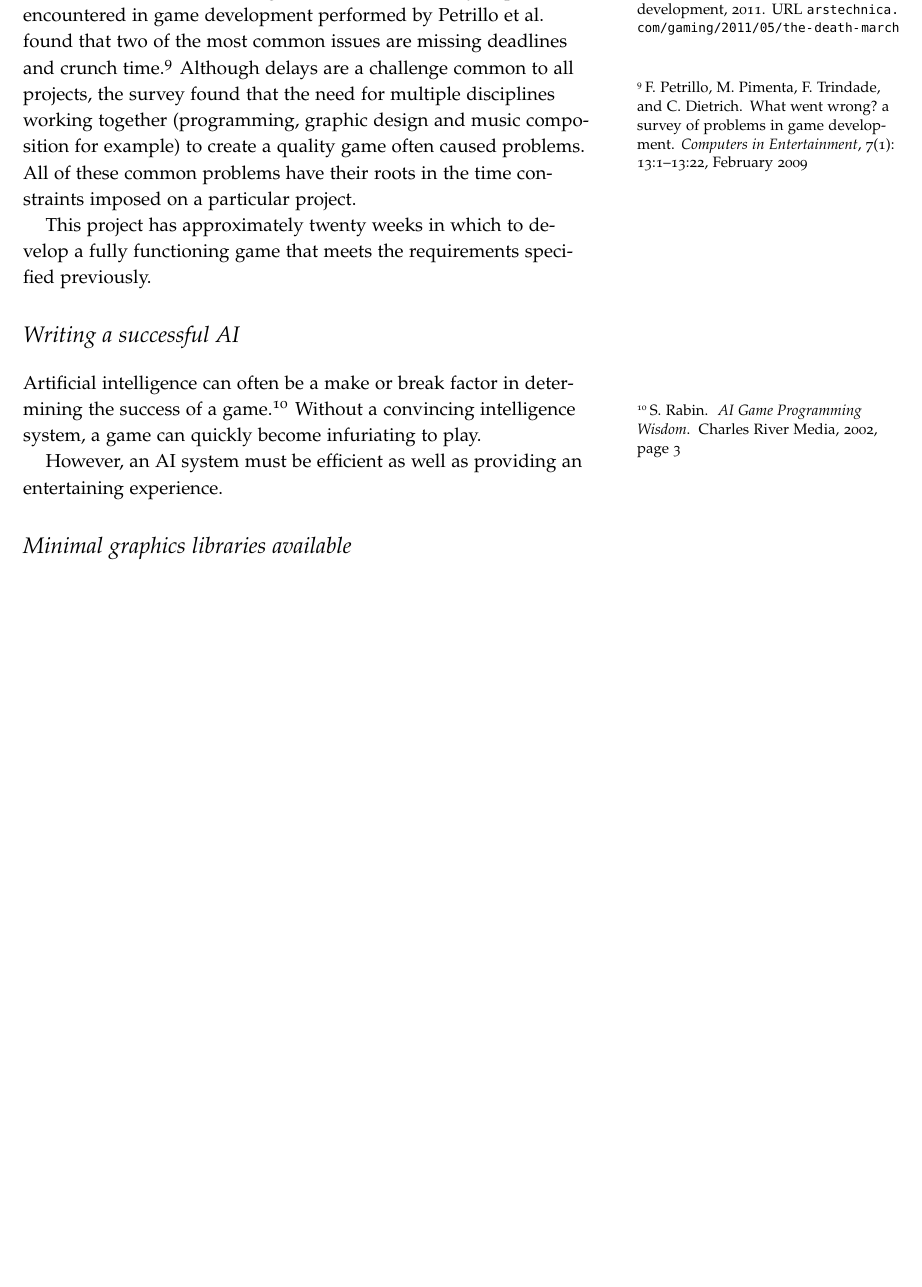
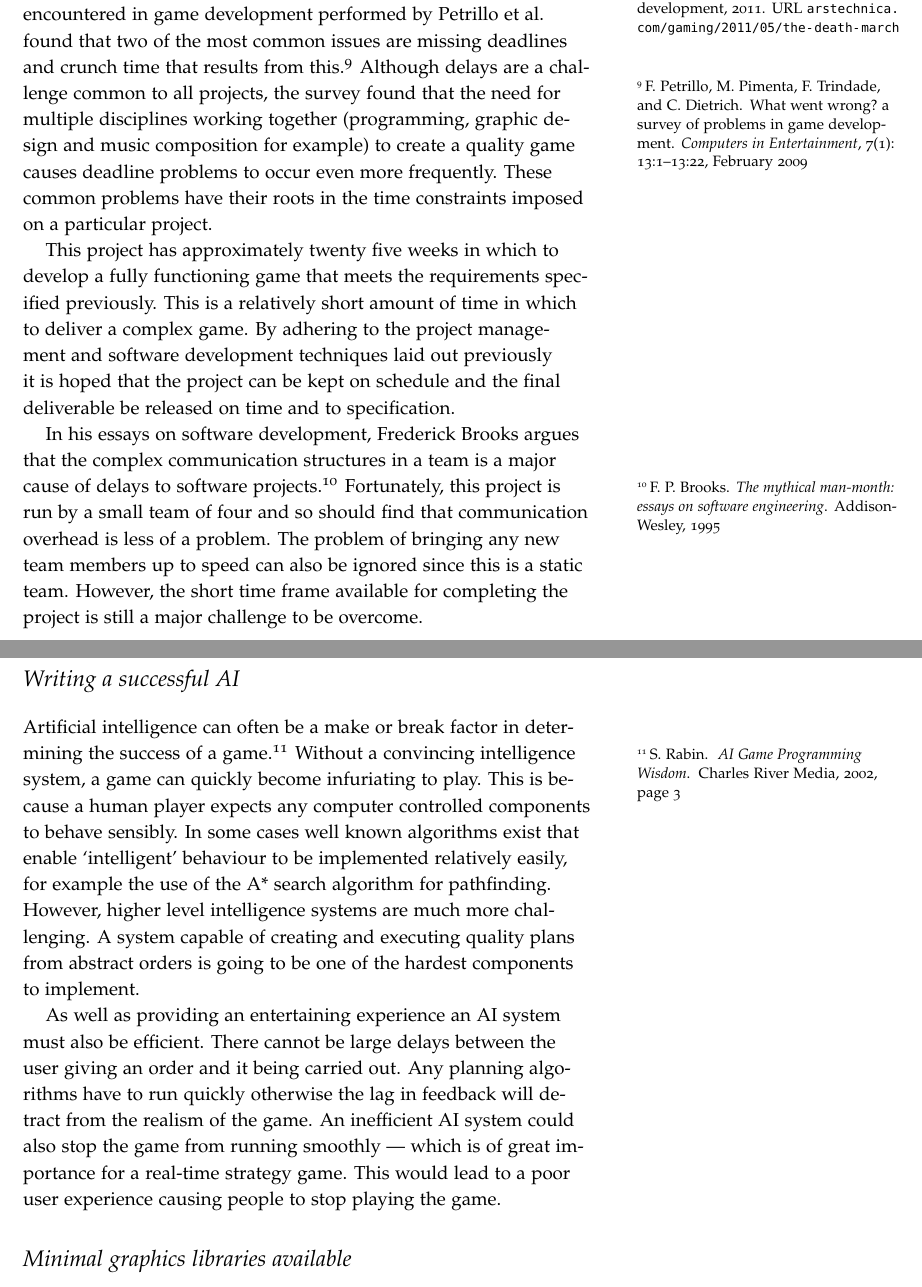
Before and after one commit to laithalissa/Serenity-report, a LaTeX thesis (Group Report/CS407 Group Report.tex, which reads Group Report/chapter/pid/forseeable_challenges.tex): part of page 29 of 63 before the commit and two parts of pages 29 and 30 of 63 after it, the two joined at a grey line, cut so that both start at the same text, the shorter picture padded with empty space. Compiled offline with pdfLaTeX.

Commit message:
Expand on challenges of time and AI

```diff
--- a/Group Report/chapter/pid/forseeable_challenges.tex
+++ b/Group Report/chapter/pid/forseeable_challenges.tex
@@ -11,22 +11,44 @@ Game development projects are famous for scheduling issues that threaten to dela
 release of a product. Developers often find themselves facing ``crunch time", a period
 of extreme work overload, in an effort to deliver a game on time.\cite[-1em]{groen2011}
 A survey of problems encountered in game development performed by Petrillo et al. found
-that two of the most common issues are missing deadlines and crunch time.\cite[1em]{petrillo2009}
-Although delays are a challenge common to all projects, the survey found that the need for
-multiple disciplines working together (programming, graphic design and music composition for example)
-to create a quality game often caused problems. All of these common problems have
-their roots in the time constraints imposed on a particular project.
+that two of the most common issues are missing deadlines and crunch time that results
+from this.\cite[1em]{petrillo2009} Although delays are a challenge common to all projects,
+the survey found that the need for multiple disciplines working together (programming,
+graphic design and music composition for example) to create a quality game causes
+deadline problems to occur even more frequently. These common problems have their roots
+in the time constraints imposed on a particular project.
 
-This project has approximately twenty weeks in which to develop a fully functioning
-game that meets the requirements specified previously.
+This project has approximately twenty five weeks in which to develop a fully functioning
+game that meets the requirements specified previously. This is a relatively short amount
+of time in which to deliver a complex game. By adhering to the project management
+and software development techniques laid out previously it is hoped that the project
+can be kept on schedule and the final deliverable be released on time and to specification.
+
+In his essays on software development, Frederick Brooks argues that the complex
+communication structures in a team is a major cause of delays to software projects.\cite{brooks1995}
+Fortunately, this project is run by a small team of four and so should find that
+communication overhead is less of a problem. The problem of bringing any new team
+members up to speed can also be ignored since this is a static team.
+However, the short time frame available for completing the project is still a
+major challenge to be overcome.
 
 \section{Writing a successful AI}
 
 Artificial intelligence can often be a make or break factor in determining the success of
 a game.\citepage{rabin2002}{page 3} Without a convincing intelligence system, a game can
-quickly become infuriating to play.
+quickly become infuriating to play. This is because a human player expects any computer
+controlled components to behave sensibly. In some cases well known algorithms exist that
+enable `intelligent' behaviour to be implemented relatively easily, for example the use
+of the A* search algorithm for pathfinding. However, higher level intelligence systems
+are much more challenging. A system capable of creating and executing quality plans
+from abstract orders is going to be one of the hardest components to implement.
 
-However, an AI system must be efficient as well as providing an entertaining experience.
+As well as providing an entertaining experience an AI system must also be efficient.
+There cannot be large delays between the user giving an order and it being carried
+out. Any planning algorithms have to run quickly otherwise the lag in feedback will
+detract from the realism of the game. An inefficient AI system could also stop the game
+from running smoothly --- which is of great importance for a real-time strategy game.
+This would lead to a poor user experience causing people to stop playing the game.
 
 \section{Minimal graphics libraries available}
 
```
Also changed, not shown: Group Report/references.bib (+6 -0 lines).
